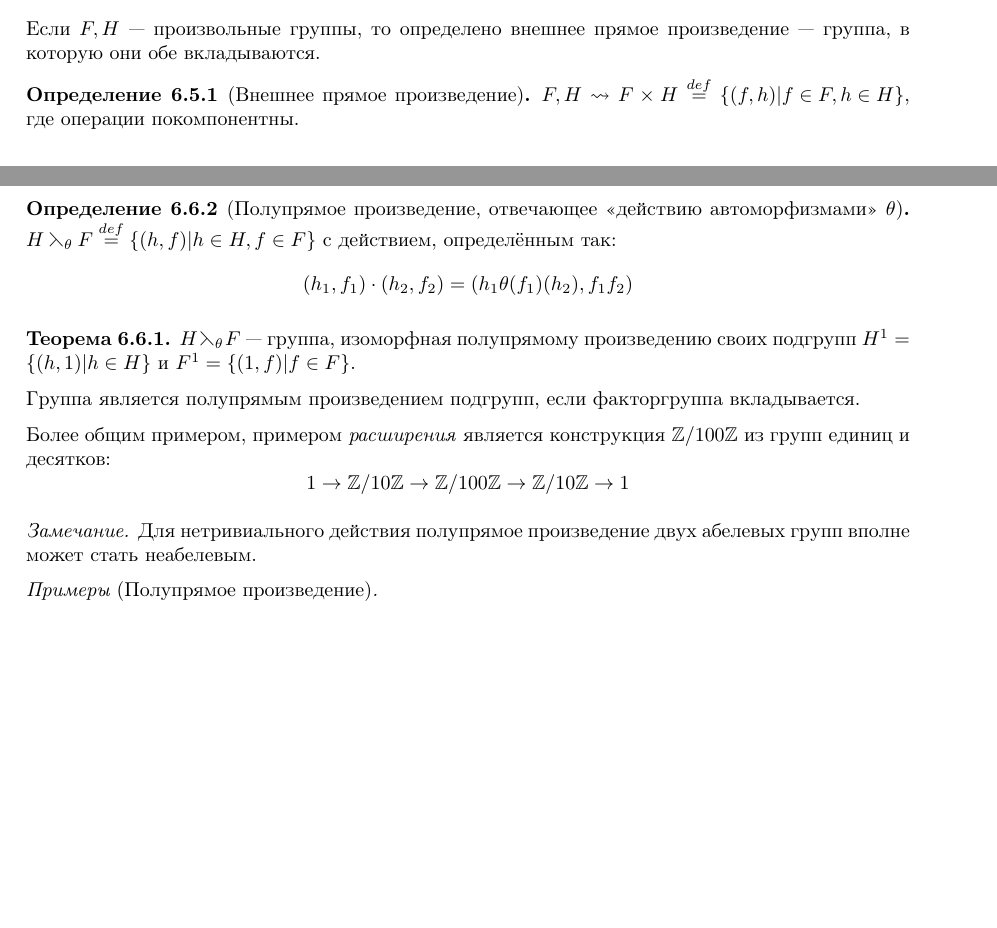
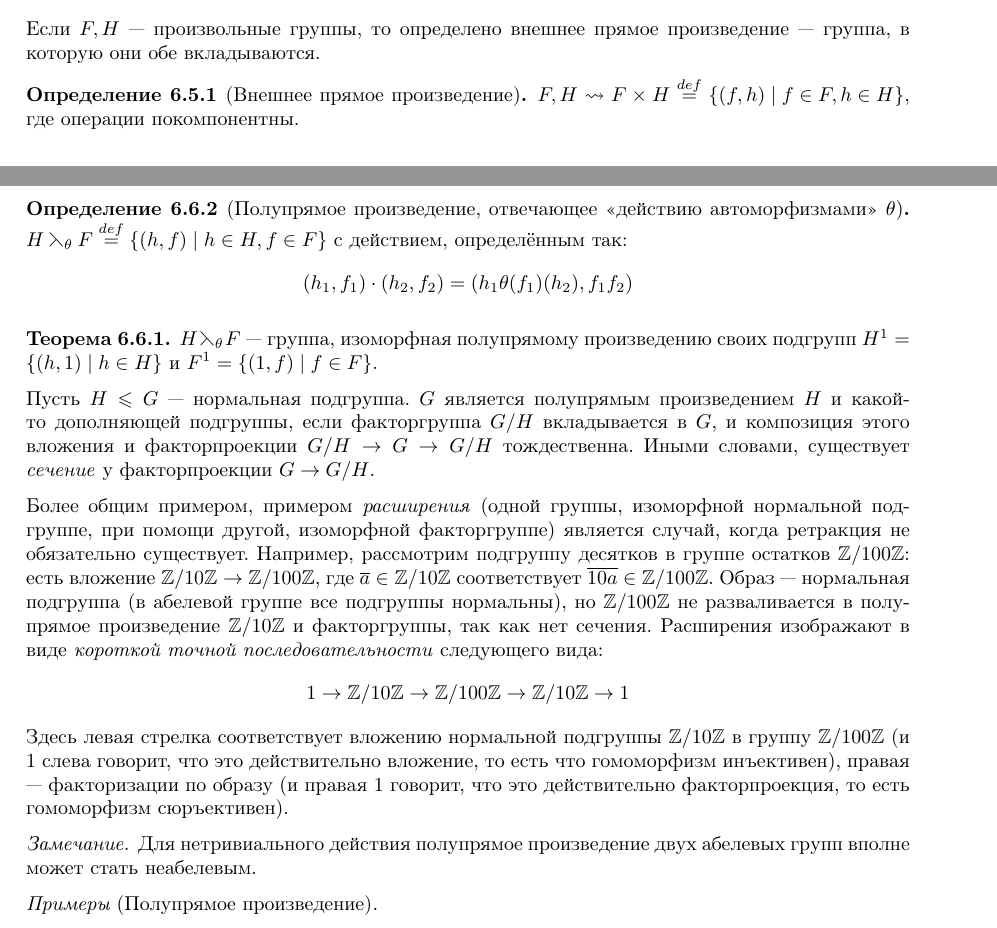
Before and after one commit to No-Idle/No-Idle.github.io, a LaTeX document (conspecta/2/algebra-2.tex, which reads conspecta/mathstemplate.sty): two parts of pages 85 and 87 of 92, joined at a grey line, cut so that both start at the same text, the shorter picture padded with empty space. Compiled offline with pdfLaTeX; a LaTeX package or settings file that is missing is left out.

Commit message:
fixed diffdyn, algebra and even analysis

```diff
--- a/conspecta/2/algebra-2.tex
+++ b/conspecta/2/algebra-2.tex
@@ -3998,10 +3998,16 @@
     \theorem{
         $H \leftthreetimes_{\theta} F$ --- группа, изоморфная полупрямому произведению своих подгрупп $H^1 = \defset{(h, 1)}{h \in H}$ и $F^1 = \defset{(1, f)}{f \in F}$.
     }
-    Группа является полупрямым произведением подгрупп, если факторгруппа вкладывается.
-
-    Более общим примером, примером \emph{расширения} является конструкция $\Z/100\Z$ из групп единиц и десятков:
+    Пусть $H \le G$ --- нормальная подгруппа.
+    $G$ является полупрямым произведением $H$ и какой-то дополняющей подгруппы, если факторгруппа $G/H$ вкладывается в $G$, и композиция этого вложения и факторпроекции $G/H \to G \to G/H$ тождественна.
+    Иными словами, существует \emph{сечение} у факторпроекции $G \to G/H$.
+
+    Более общим примером, примером \emph{расширения} (одной группы, изоморфной нормальной подгруппе, при помощи другой, изоморфной факторгруппе) является случай, когда ретракция не обязательно существует.
+    Например, рассмотрим подгруппу десятков в группе остатков $\Z/100\Z$: есть вложение $\Z/10\Z \to \Z/100\Z$, где $\overline{a} \in \Z/10\Z$ соответствует $\overline{10a} \in \Z/100\Z$.
+    Образ --- нормальная подгруппа (в абелевой группе все подгруппы нормальны), но $\Z/100\Z$ не разваливается в полупрямое произведение $\Z/10\Z$ и факторгруппы, так как нет сечения.
+    Расширения изображают в виде \emph{короткой точной последовательности} следующего вида:
     \[1 \map \Z/10\Z \map \Z/100\Z \map \Z/10\Z \map 1\]
+    Здесь левая стрелка соответствует вложению нормальной подгруппы $\Z/10\Z$ в группу $\Z/100\Z$ (и $1$ слева говорит, что это действительно вложение, то есть что гомоморфизм инъективен), правая --- факторизации по образу (и правая $1$ говорит, что это действительно факторпроекция, то есть гомоморфизм сюръективен).
     \note{Для нетривиального действия полупрямое произведение двух абелевых групп вполне может стать неабелевым.}
 
     \examples[Полупрямое произведение]{
--- a/conspecta/mathstemplate.sty
+++ b/conspecta/mathstemplate.sty
@@ -176,8 +176,8 @@ and ($(\tikztostart)!1-\pv{pos}!(\tikztotarget)!\pv{height}!270:(\tikztotarget)$
 \newcommand{\ceilfrac}[2]{\ceil{\frac{#1}{#2}}}
 \newcommand{\bullets}[1]{\begin{itemize}#1\end{itemize}}
 \newcommand{\numbers}[1]{\begin{enumerate}#1\end{enumerate}}
-\newcommand{\defset}[2]{\left\{#1\middle|#2\right\}}
-\newcommand{\bigdefset}[2]{\left\{#1\Big|#2\right\}}
+\newcommand{\defset}[2]{\left\{#1\mid#2\right\}}
+\newcommand{\bigdefset}[2]{\left\{#1\Big\vert#2\right\}}
 \newcommand{\ind}[3]{\tensor[#1]{#2}{#3}}
 
 \newcommand{\neighborhood}[2][\eps]{\overset{o}{V}_{#1}(#2)}
```
Also changed, not shown: conspecta/3/diffdyn-3.tex (+2 -2 lines), conspecta/3/real-analysis-3.tex (+1 -1 lines).
